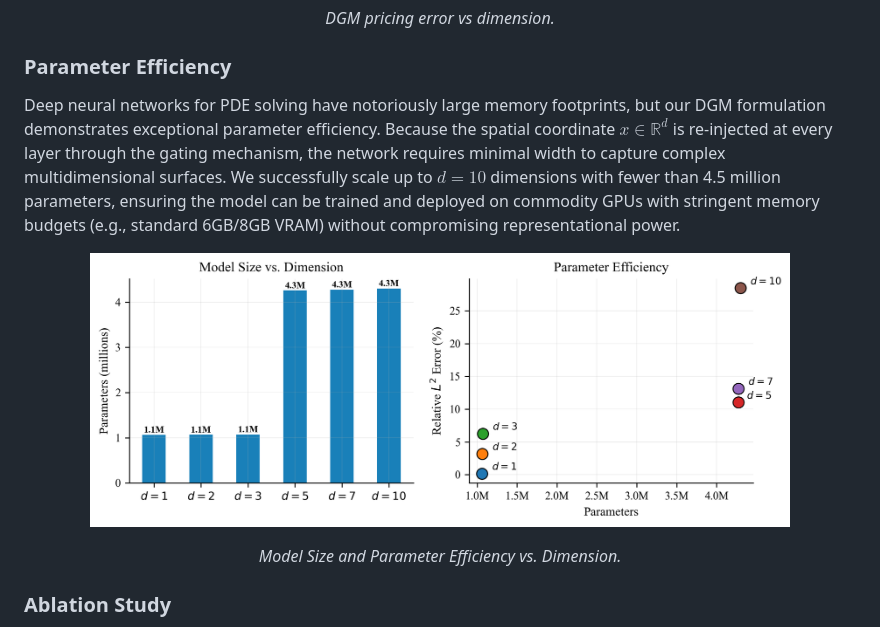
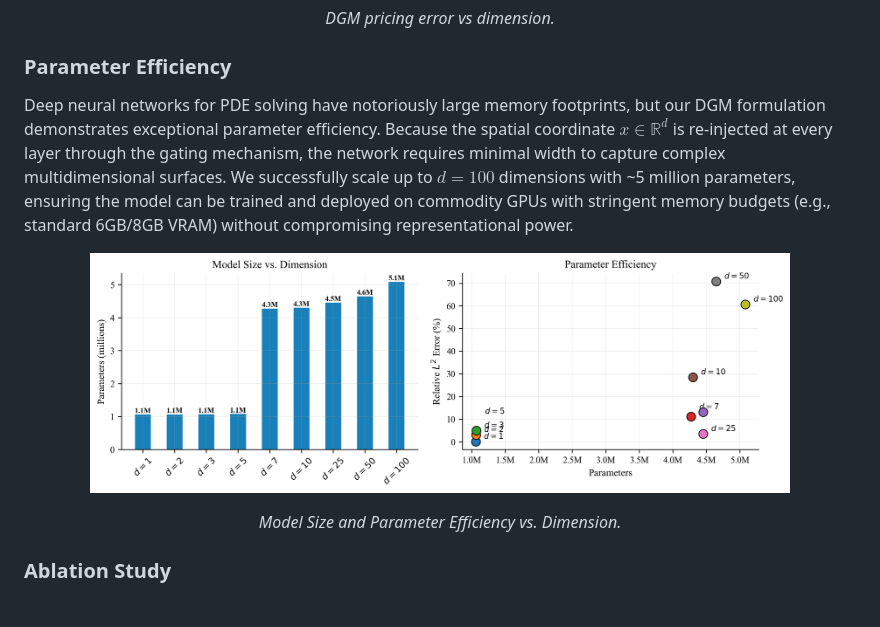
Before and after one commit to sidg2hp/option-pricing-DGM, a Markdown page: README.md, the part around the change. GitHub-like rendering; pictures changed too: figures/publication/fig10_parameters.png.

Commit message:
Update parameter efficiency to d=100

```diff
--- a/README.md
+++ b/README.md
@@ -437,7 +437,7 @@ The pricing error improves significantly at $d=5$ due to scaling the model width
 
 ### Parameter Efficiency
 
-Deep neural networks for PDE solving have notoriously large memory footprints, but our DGM formulation demonstrates exceptional parameter efficiency. Because the spatial coordinate $x \in \mathbb{R}^d$ is re-injected at every layer through the gating mechanism, the network requires minimal width to capture complex multidimensional surfaces. We successfully scale up to $d=10$ dimensions with fewer than 4.5 million parameters, ensuring the model can be trained and deployed on commodity GPUs with stringent memory budgets (e.g., standard 6GB/8GB VRAM) without compromising representational power.
+Deep neural networks for PDE solving have notoriously large memory footprints, but our DGM formulation demonstrates exceptional parameter efficiency. Because the spatial coordinate $x \in \mathbb{R}^d$ is re-injected at every layer through the gating mechanism, the network requires minimal width to capture complex multidimensional surfaces. We successfully scale up to $d=100$ dimensions with ~5 million parameters, ensuring the model can be trained and deployed on commodity GPUs with stringent memory budgets (e.g., standard 6GB/8GB VRAM) without compromising representational power.
 
 <p align="center">
   <img src="figures/publication/fig10_parameters.png" width="700" alt="Parameter Efficiency"/>
```
Also changed, not shown: 1 other file.
